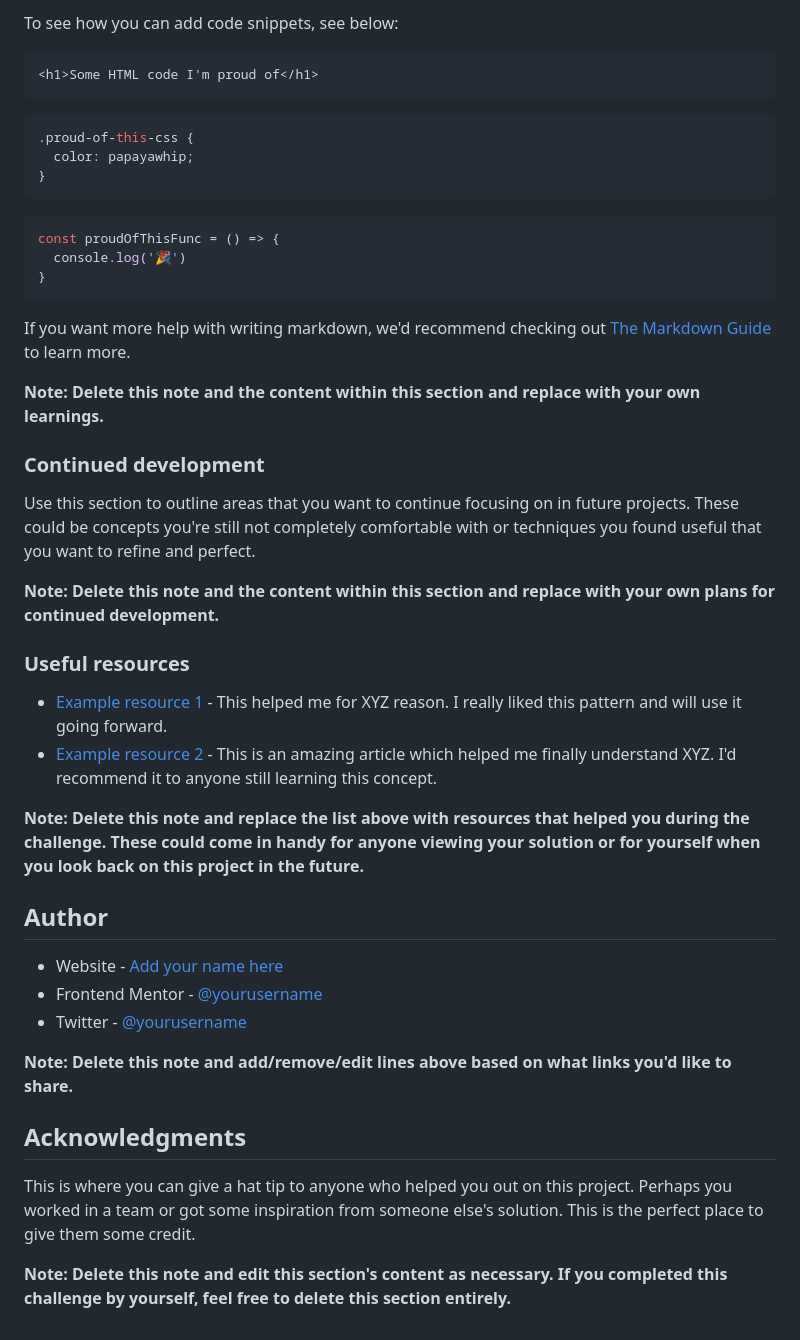
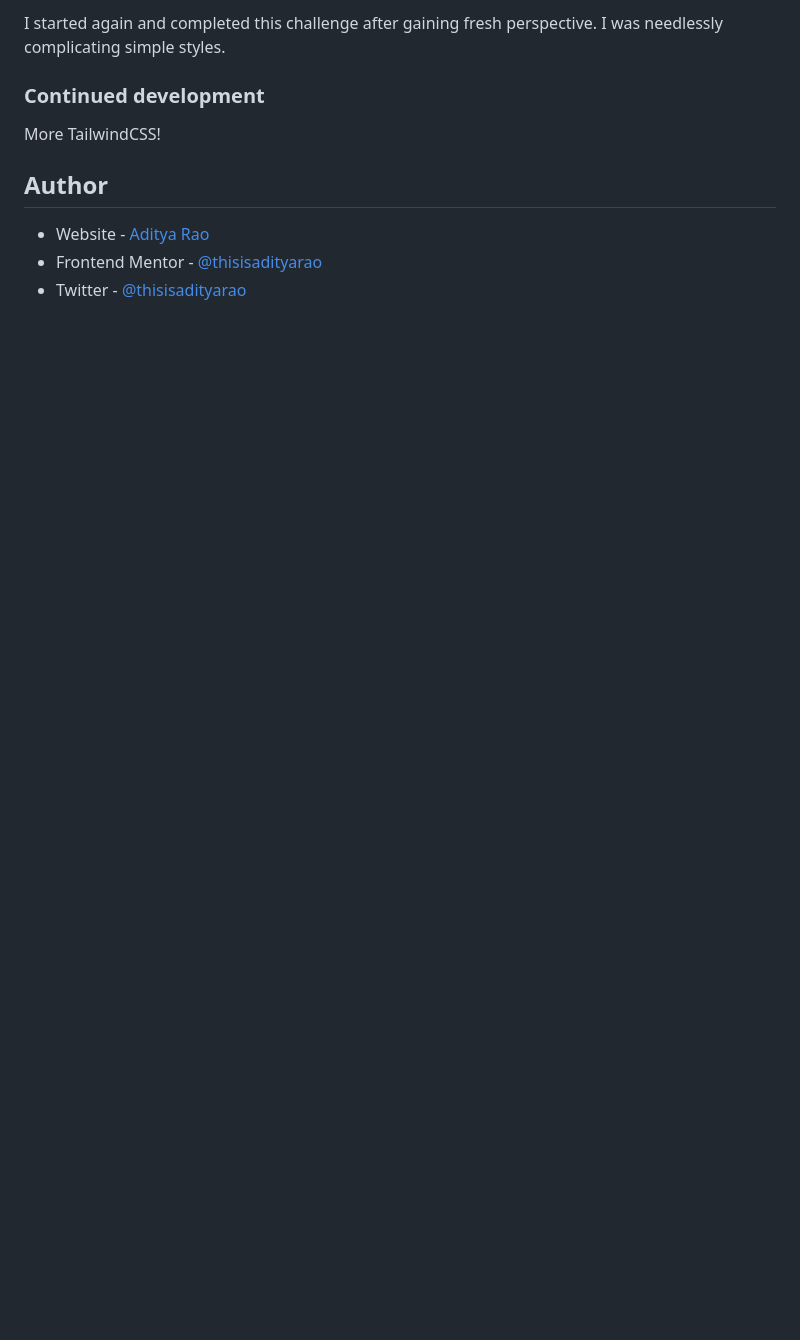
Before and after one commit to thisisadityarao/FM-social-proof-section, a Markdown page: README.md, the part around the change printed below. Drawn GitHub-style; blank space fills up the shorter version.

````diff
--- a/README.md
+++ b/README.md
@@ -64,47 +45,12 @@ Use this section to recap over some of your major learnings while working throug
 
-To see how you can add code snippets, see below:
-
-```html
-<h1>Some HTML code I'm proud of</h1>
-```
-```css
-.proud-of-this-css {
-  color: papayawhip;
-}
-```
-```js
-const proudOfThisFunc = () => {
-  console.log('🎉')
-}
-```
-
-If you want more help with writing markdown, we'd recommend checking out [The Markdown Guide](https://www.markdownguide.org/) to learn more.
-
-**Note: Delete this note and the content within this section and replace with your own learnings.**
+I started again and completed this challenge after gaining fresh perspective. I was needlessly complicating simple styles.
 
 ### Continued development
 
-Use this section to outline areas that you want to continue focusing on in future projects. These could be concepts you're still not completely comfortable with or techniques you found useful that you want to refine and perfect.
-
-**Note: Delete this note and the content within this section and replace with your own plans for continued development.**
-
-### Useful resources
-
-- [Example resource 1](https://www.example.com) - This helped me for XYZ reason. I really liked this pattern and will use it going forward.
-- [Example resource 2](https://www.example.com) - This is an amazing article which helped me finally understand XYZ. I'd recommend it to anyone still learning this concept.
-
-**Note: Delete this note and replace the list above with resources that helped you during the challenge. These could come in handy for anyone viewing your solution or for yourself when you look back on this project in the future.**
+More TailwindCSS!
 
 ## Author
 
-- Website - [Add your name here](https://www.your-site.com)
-- Frontend Mentor - [@yourusername](https://www.frontendmentor.io/profile/yourusername)
-- Twitter - [@yourusername](https://www.twitter.com/yourusername)
-
-**Note: Delete this note and add/remove/edit lines above based on what links you'd like to share.**
-
-## Acknowledgments
-
-This is where you can give a hat tip to anyone who helped you out on this project. Perhaps you worked in a team or got some inspiration from someone else's solution. This is the perfect place to give them some credit.
-
-**Note: Delete this note and edit this section's content as necessary. If you completed this challenge by yourself, feel free to delete this section entirely.**
+- Website - [Aditya Rao](https://adityarao.netlify.app/)
+- Frontend Mentor - [@thisisadityarao](https://www.frontendmentor.io/profile/thisisadityarao)
+- Twitter - [@thisisadityarao](https://www.twitter.com/thisisadityarao)
````
Also changed, not shown: other parts of README.md (+5 -24 lines), screenshot.png (added).
